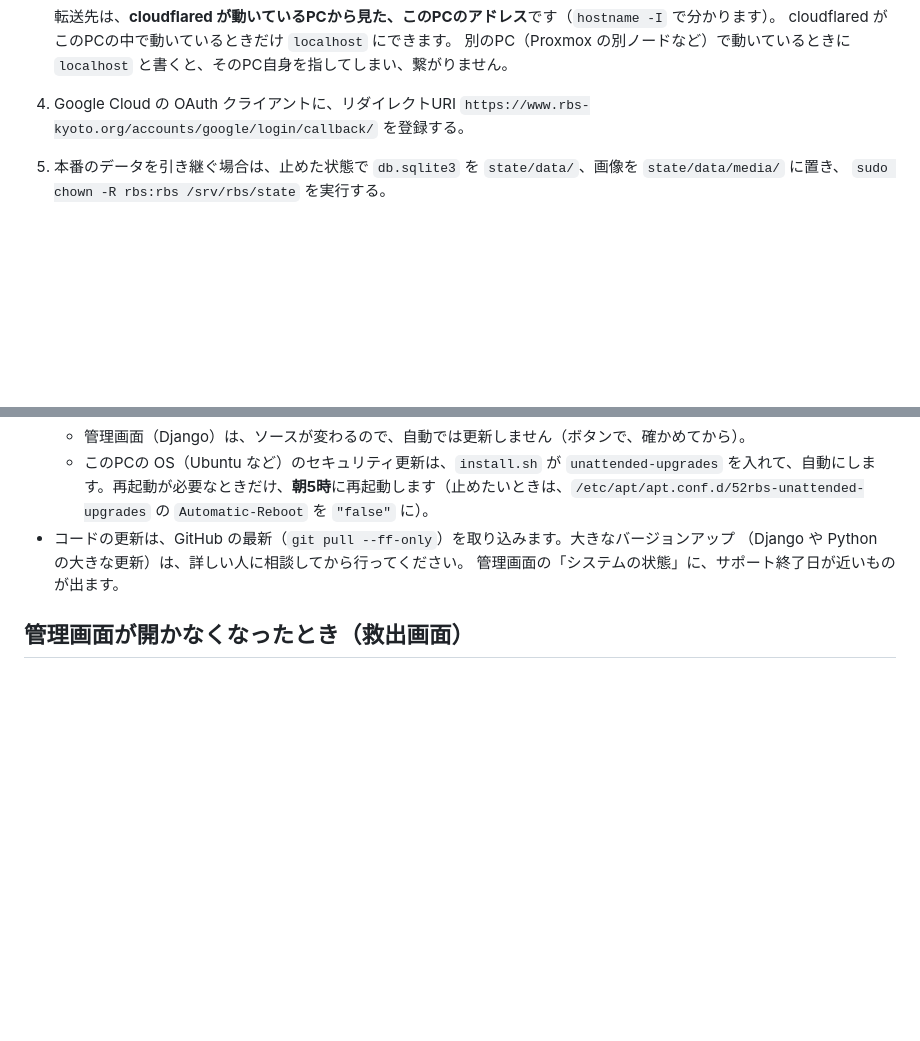
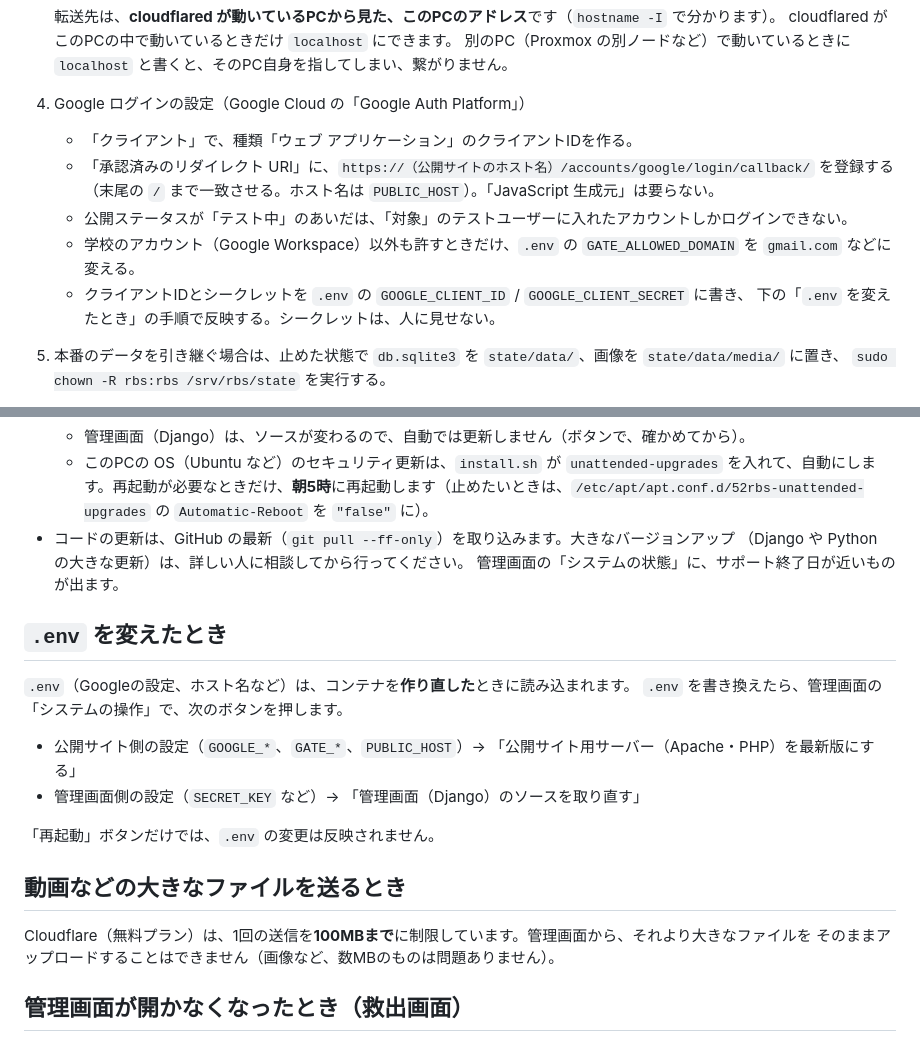
Before and after one commit to rbs-kyoto/rbs-kyoto, a Markdown page: deploy/docker/README.md, 2 parts joined by grey strips. Rendered like a GitHub page; blank space fills up the shorter version.

Commit message:
README を整備：全体の案内、Google ログイン、.env の反映、100MB 制限
Co-Authored-By: Claude Sonnet 5.5 <noreply@anthropic.com>
Claude-Session: https://claude.ai/code/session_01ESPwZ9C93KMvMEucQ3saoa

```diff
--- a/deploy/docker/README.md
+++ b/deploy/docker/README.md
@@ -64,8 +64,14 @@ Django が壊れても、別プロセスの救出画面から元に戻せます
    cloudflared がこのPCの中で動いているときだけ `localhost` にできます。
    別のPC（Proxmox の別ノードなど）で動いているときに `localhost` と書くと、そのPC自身を指してしまい、繋がりません。
 
-4. Google Cloud の OAuth クライアントに、リダイレクトURI
-   `https://www.rbs-kyoto.org/accounts/google/login/callback/` を登録する。
+4. Google ログインの設定（Google Cloud の「Google Auth Platform」）
+   - 「クライアント」で、種類「ウェブ アプリケーション」のクライアントIDを作る。
+   - 「承認済みのリダイレクト URI」に、`https://（公開サイトのホスト名）/accounts/google/login/callback/` を登録する
+     （末尾の `/` まで一致させる。ホスト名は `PUBLIC_HOST`）。「JavaScript 生成元」は要らない。
+   - 公開ステータスが「テスト中」のあいだは、「対象」のテストユーザーに入れたアカウントしかログインできない。
+   - 学校のアカウント（Google Workspace）以外も許すときだけ、`.env` の `GATE_ALLOWED_DOMAIN` を `gmail.com` などに変える。
+   - クライアントIDとシークレットを `.env` の `GOOGLE_CLIENT_ID` / `GOOGLE_CLIENT_SECRET` に書き、
+     下の「`.env` を変えたとき」の手順で反映する。シークレットは、人に見せない。
 5. 本番のデータを引き継ぐ場合は、止めた状態で `db.sqlite3` を `state/data/`、画像を `state/data/media/` に置き、
    `sudo chown -R rbs:rbs /srv/rbs/state` を実行する。
 6. 管理画面（`https://admin.rbs-kyoto.org/`）の「デプロイを管理」から最初のデプロイをすると、公開サイトが表示される。
@@ -167,6 +173,21 @@ Admin 権限がなくてもできます。ただし**自分のアカウントに
   （Django や Python の大きな更新）は、詳しい人に相談してから行ってください。
   管理画面の「システムの状態」に、サポート終了日が近いものが出ます。
 
+## `.env` を変えたとき
+
+`.env`（Googleの設定、ホスト名など）は、コンテナを**作り直した**ときに読み込まれます。
+`.env` を書き換えたら、管理画面の「システムの操作」で、次のボタンを押します。
+
+- 公開サイト側の設定（`GOOGLE_*`、`GATE_*`、`PUBLIC_HOST`）→ 「公開サイト用サーバー（Apache・PHP）を最新版にする」
+- 管理画面側の設定（`SECRET_KEY` など）→ 「管理画面（Django）のソースを取り直す」
+
+「再起動」ボタンだけでは、`.env` の変更は反映されません。
+
+## 動画などの大きなファイルを送るとき
+
+Cloudflare（無料プラン）は、1回の送信を**100MBまで**に制限しています。管理画面から、それより大きなファイルを
+そのままアップロードすることはできません（画像など、数MBのものは問題ありません）。
+
 ## 管理画面が開かなくなったとき（救出画面）
 
 `https://admin.rbs-kyoto.org/rescue/`（管理画面が止まっているときは、自動でここへの案内が出ます）。
```
Also changed, not shown: README.md (added, +77 -0 lines).
